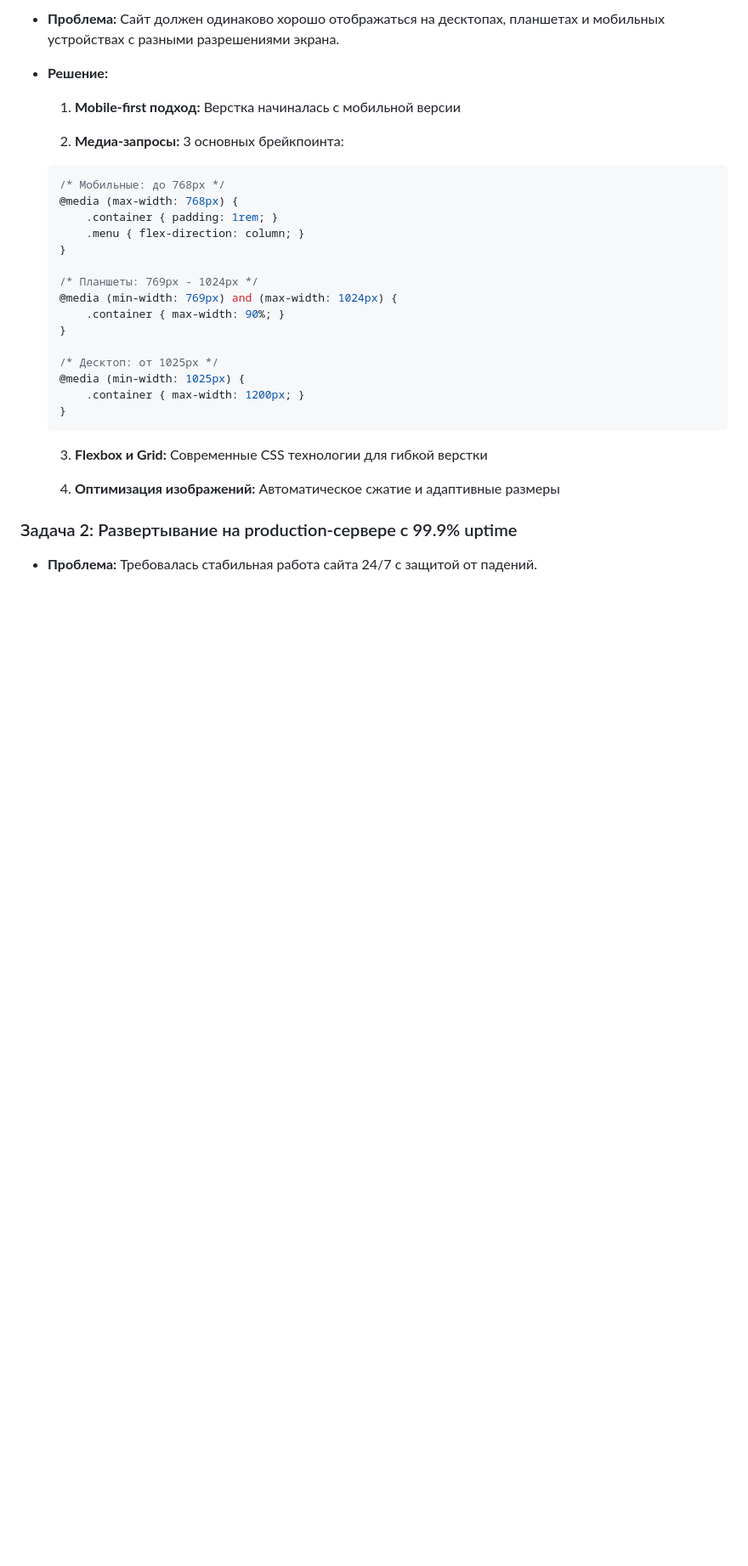
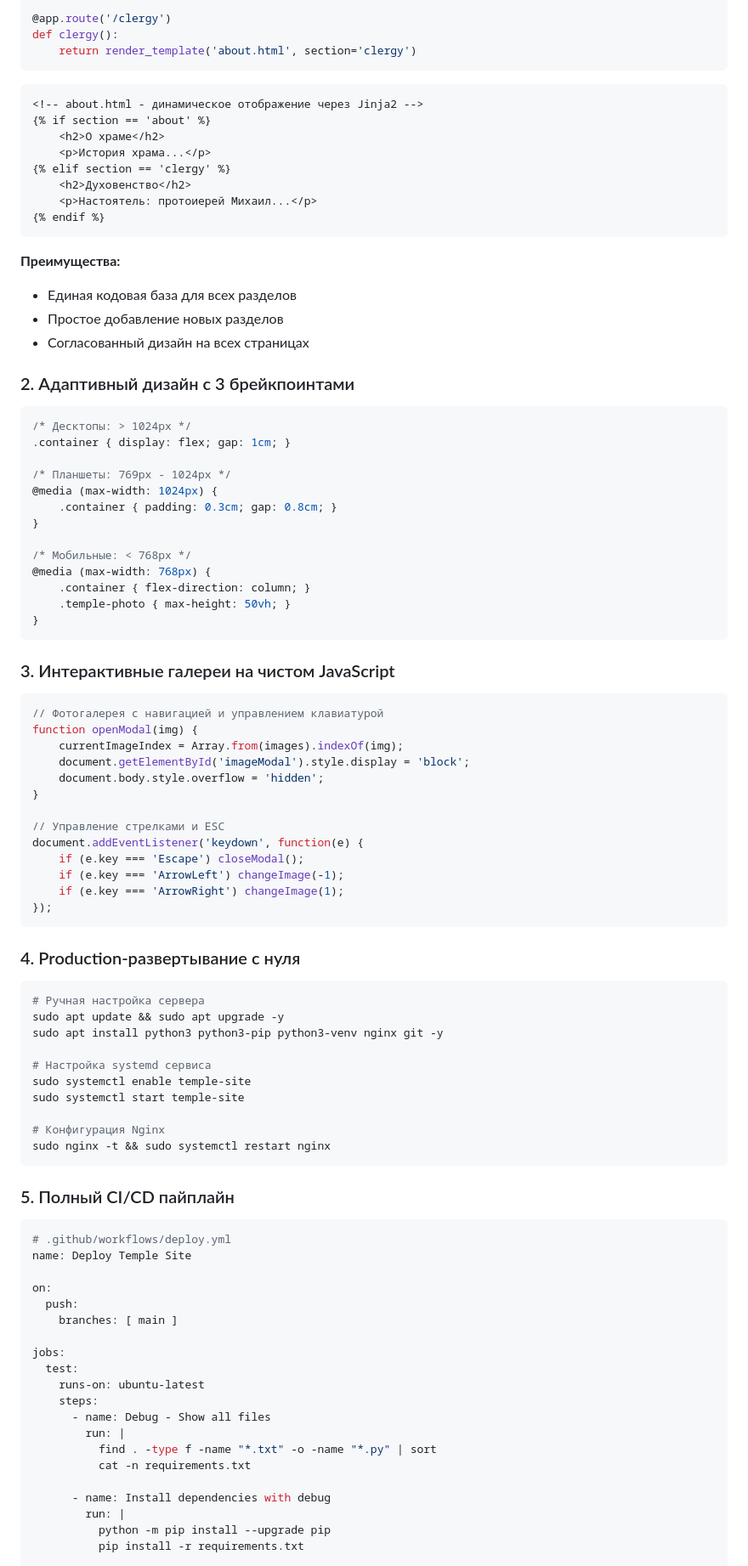
Before and after one commit to Mikhail15011976/temple_site, a Markdown page: README.md, the part around one of its changes. Shown at 85% size. Rendered like a GitHub page; blank space fills up the shorter version.

````diff
--- a/README.md
+++ b/README.md
@@ -77,34 +84,88 @@ temple_site/
 
-*   **Проблема:** Сайт должен одинаково хорошо отображаться на десктопах, планшетах и мобильных устройствах с разными разрешениями экрана.
+@app.route('/clergy')
+def clergy():
+    return render_template('about.html', section='clergy')
+```
+```html
+<!-- about.html - динамическое отображение через Jinja2 -->
+{% if section == 'about' %}
+    <h2>О храме</h2>
+    <p>История храма...</p>
+{% elif section == 'clergy' %}
+    <h2>Духовенство</h2>
+    <p>Настоятель: протоиерей Михаил...</p>
+{% endif %}
+```
+**Преимущества:**
+* Единая кодовая база для всех разделов
+* Простое добавление новых разделов
+* Согласованный дизайн на всех страницах
 
-*   **Решение:**
+### 2. Адаптивный дизайн с 3 брейкпоинтами
+```css
+/* Десктопы: > 1024px */
+.container { display: flex; gap: 1cm; }
 
-    1. **Mobile-first подход:** Верстка начиналась с мобильной версии
+/* Планшеты: 769px - 1024px */
+@media (max-width: 1024px) {
+    .container { padding: 0.3cm; gap: 0.8cm; }
+}
 
-    2. **Медиа-запросы:** 3 основных брейкпоинта:
-    ```css
-    /* Мобильные: до 768px */
-    @media (max-width: 768px) {
-        .container { padding: 1rem; }
-        .menu { flex-direction: column; }
-    }
+/* Мобильные: < 768px */
+@media (max-width: 768px) {
+    .container { flex-direction: column; }
+    .temple-photo { max-height: 50vh; }
+}
+```
+### 3. Интерактивные галереи на чистом JavaScript
+```javascript
+// Фотогалерея с навигацией и управлением клавиатурой
+function openModal(img) {
+    currentImageIndex = Array.from(images).indexOf(img);
+    document.getElementById('imageModal').style.display = 'block';
+    document.body.style.overflow = 'hidden';
+}
 
-    /* Планшеты: 769px - 1024px */
-    @media (min-width: 769px) and (max-width: 1024px) {
-        .container { max-width: 90%; }
-    }
+// Управление стрелками и ESC
+document.addEventListener('keydown', function(e) {
+    if (e.key === 'Escape') closeModal();
+    if (e.key === 'ArrowLeft') changeImage(-1);
+    if (e.key === 'ArrowRight') changeImage(1);
+});
+```
+### 4.  Production-развертывание с нуля
+```bash
+# Ручная настройка сервера
+sudo apt update && sudo apt upgrade -y
+sudo apt install python3 python3-pip python3-venv nginx git -y
 
-    /* Десктоп: от 1025px */
-    @media (min-width: 1025px) {
-        .container { max-width: 1200px; }
-    }
-    ```
+# Настройка systemd сервиса
+sudo systemctl enable temple-site
+sudo systemctl start temple-site
 
-    3. **Flexbox и Grid:** Современные CSS технологии для гибкой верстки
+# Конфигурация Nginx
+sudo nginx -t && sudo systemctl restart nginx
+```
+### 5. Полный CI/CD пайплайн
+```yaml
+# .github/workflows/deploy.yml
+name: Deploy Temple Site
 
-    4. **Оптимизация изображений:** Автоматическое сжатие и адаптивные размеры
+on:
+  push:
+    branches: [ main ]
 
-### Задача 2: Развертывание на production-сервере с 99.9% uptime
+jobs:
+  test:
+    runs-on: ubuntu-latest
+    steps:
+      - name: Debug - Show all files
+        run: |
+          find . -type f -name "*.txt" -o -name "*.py" | sort
+          cat -n requirements.txt
 
-*   **Проблема:** Требовалась стабильная работа сайта 24/7 с защитой от падений.
+      - name: Install dependencies with debug
+        run: |
+          python -m pip install --upgrade pip
+          pip install -r requirements.txt
 
````
Also changed, not shown: other parts of README.md (+221 -220 lines).
